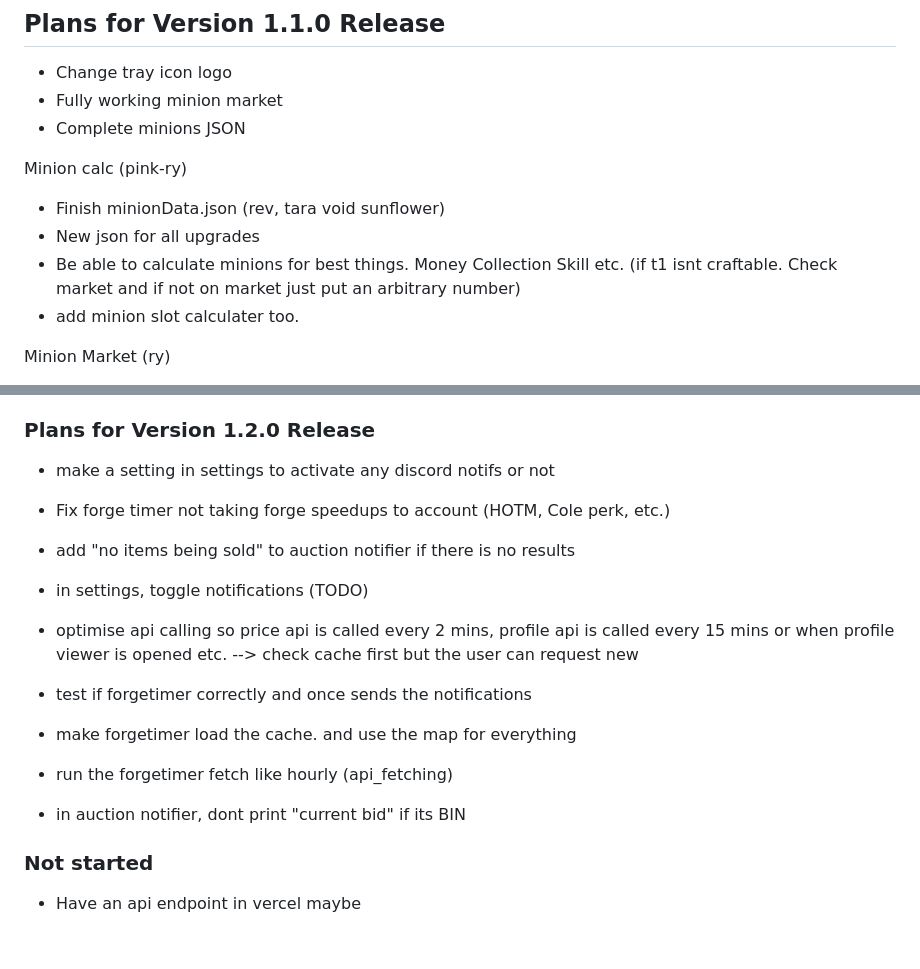
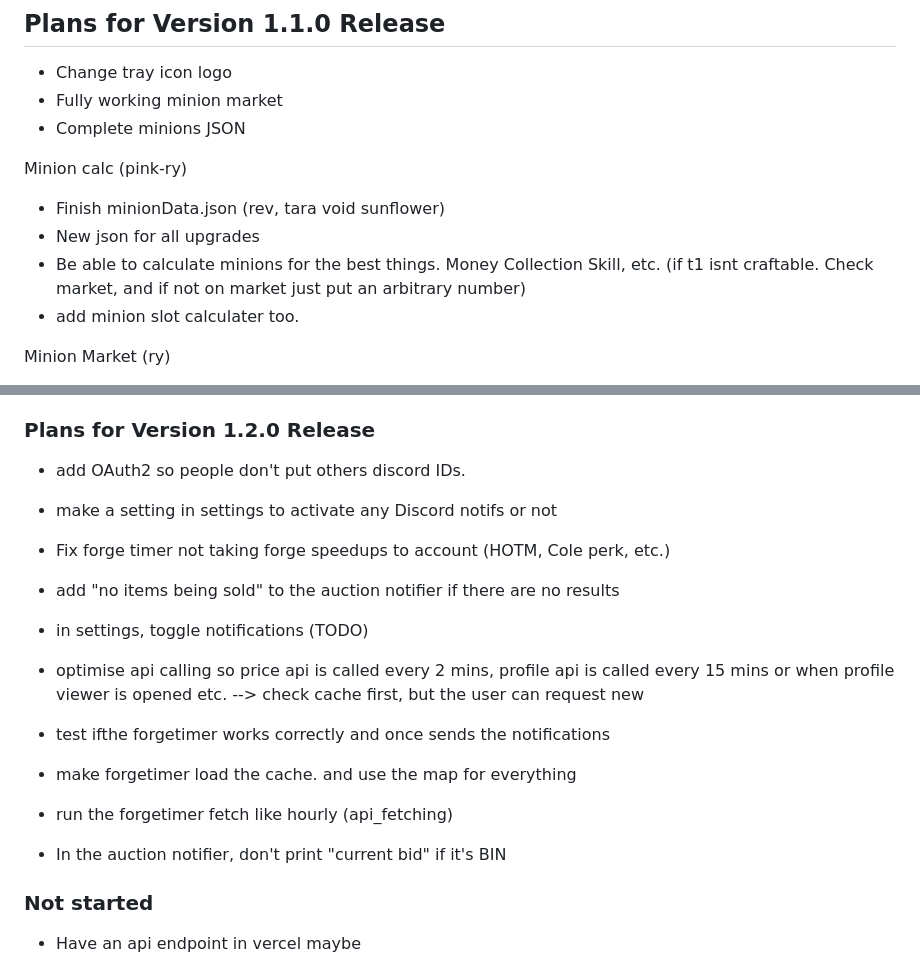
Before and after one commit to Chizza-Guild/SkyblockDesktopHelper, a Markdown page: todo.md, 2 parts joined by grey strips. Rendered like a GitHub page; blank space fills up the shorter version.

Commit message:
updated todo
Corrected grammar and punctuation in todo items for clarity.

```diff
--- a/todo.md
+++ b/todo.md
@@ -7,7 +7,7 @@
 Minion calc (pink-ry)
 - Finish minionData.json (rev, tara void sunflower)
 - New json for all upgrades
-- Be able to calculate minions for best things. Money Collection Skill etc. (if t1 isnt craftable. Check market and if not on market just put an arbitrary number)
+- Be able to calculate minions for the best things. Money Collection Skill, etc. (if t1 isnt craftable. Check market, and if not on market just put an arbitrary number)
 - add minion slot calculater too.
 
 Minion Market (ry)
@@ -30,16 +30,17 @@ In Item Price Tracker: (mlg)
 
 ### Plans for Version 1.2.0 Release
 
-- make a setting in settings to activate any discord notifs or not
+- add OAuth2 so people don't put others discord IDs.
+- make a setting in settings to activate any Discord notifs or not
 - Fix forge timer not taking forge speedups to account (HOTM, Cole perk, etc.)
-- add "no items being sold" to auction notifier if there is no results
+- add "no items being sold" to the auction notifier if there are no results
 - in settings, toggle notifications (TODO)
 
-- optimise api calling so price api is called every 2 mins, profile api is called every 15 mins or when profile viewer is opened etc. --> check cache first but the user can request new
-- test if forgetimer correctly and once sends the notifications
+- optimise api calling so price api is called every 2 mins, profile api is called every 15 mins or when profile viewer is opened etc. --> check cache first, but the user can request new
+- test ifthe  forgetimer works correctly and once sends the notifications
 - make forgetimer load the cache. and use the map for everything
 - run the forgetimer fetch like hourly (api_fetching)
-- in auction notifier, dont print "current bid" if its BIN
+- In the auction notifier, don't print "current bid" if it's BIN
 
 ### Not started
 
```
